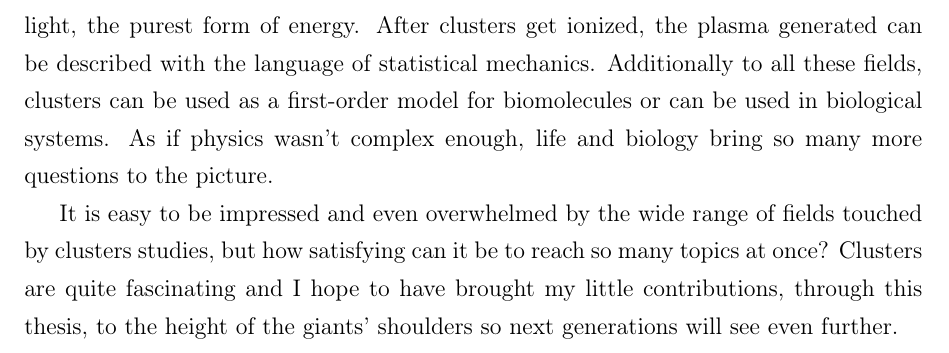
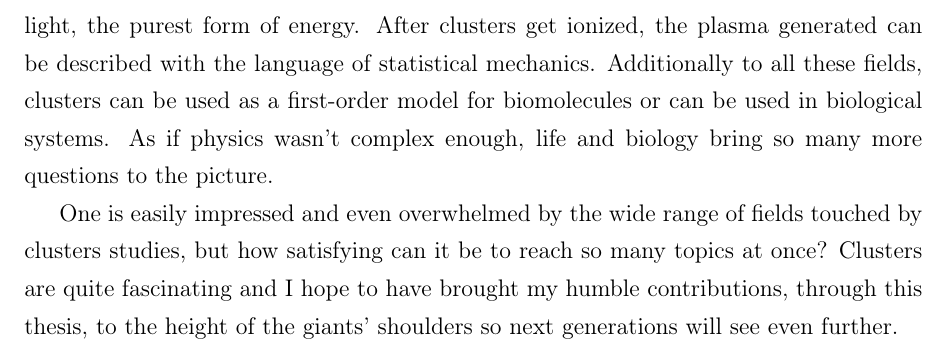
Before and after one commit to nbigaouette/thesis, a LaTeX thesis (thesis.tex, which reads chapter_8_discussion.tex): part of page 106 of 123, cut so that both start at the same text. Compiled offline with pdfLaTeX.

Commit message:
Page 121

```diff
--- a/chapter_8_discussion.tex
+++ b/chapter_8_discussion.tex
@@ -251,8 +251,8 @@ Additionally to all these fields, clusters can be used as a first-order model
 for biomolecules or can be used in biological systems. As if physics wasn't
 complex enough, life and biology bring so many more questions to the picture.
 
-It is easy to be impressed and even overwhelmed by the wide range of fields
+One is easily impressed and even overwhelmed by the wide range of fields
 touched by clusters studies, but how satisfying can it be to reach so many
 topics at once? Clusters are quite fascinating and I hope to have
-brought my little contributions, through this thesis, to the height of the giants'
+brought my humble contributions, through this thesis, to the height of the giants'
 shoulders so next generations will see even further.
```
